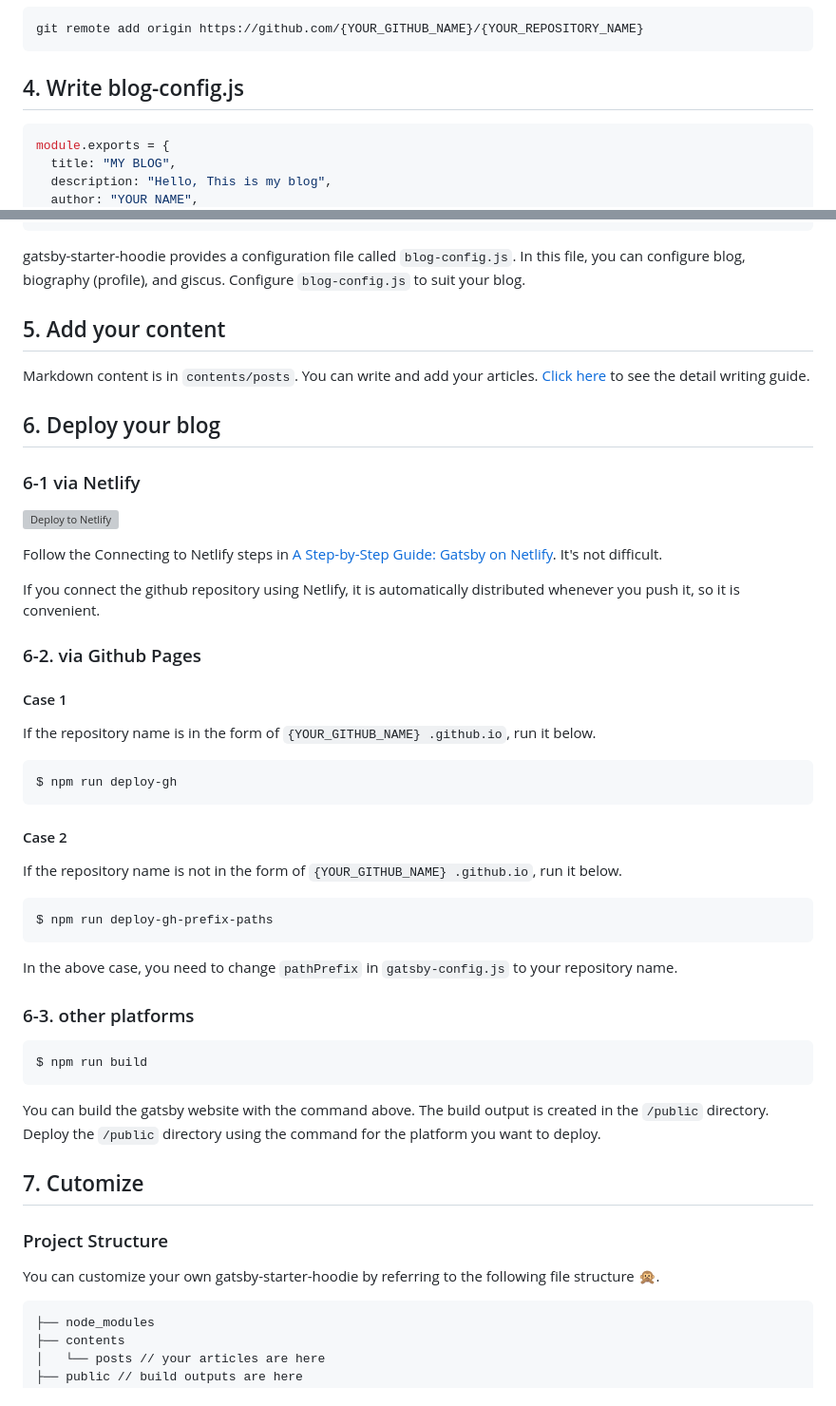
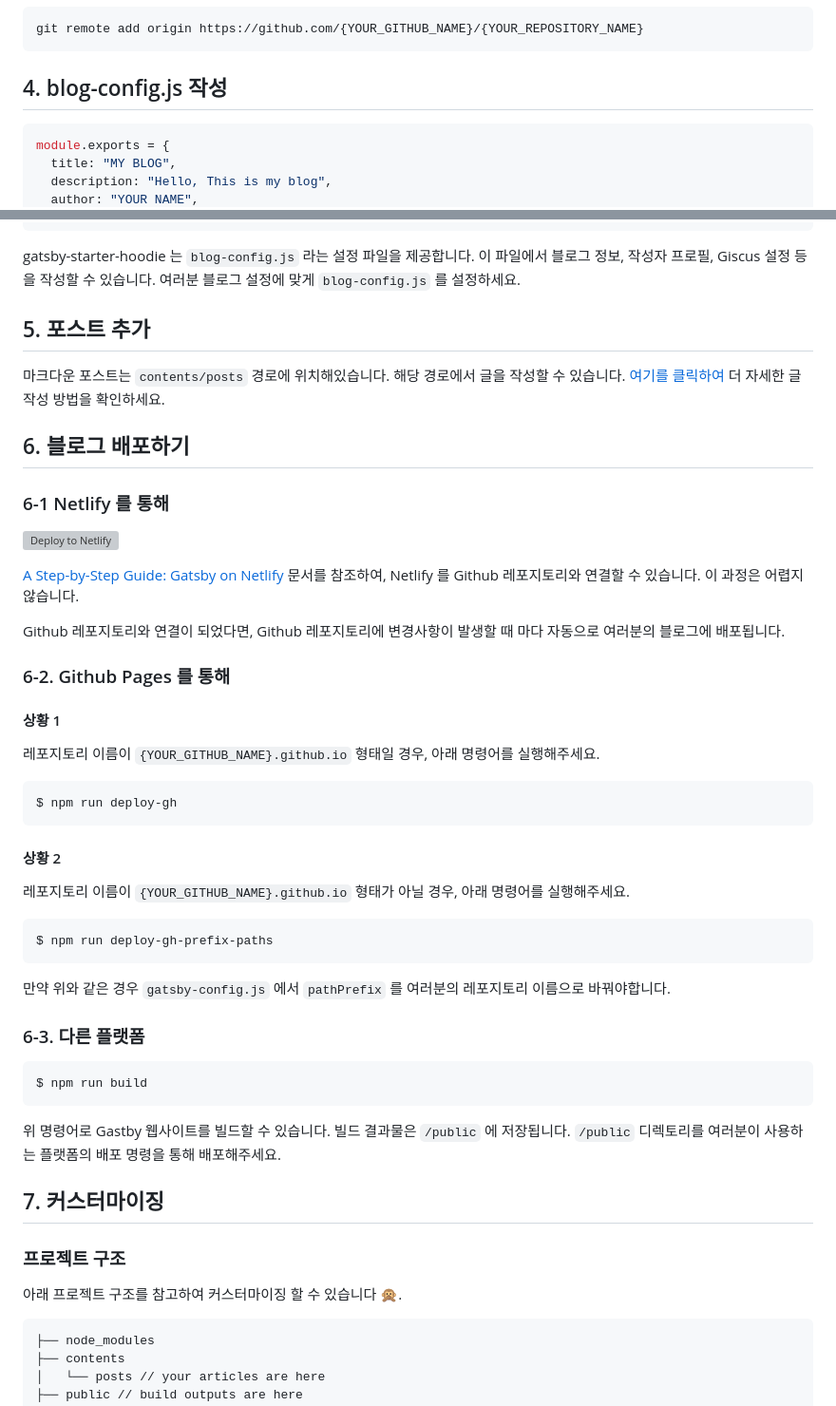
Before and after one commit to changkiyun/changkiyun.github.io, a Markdown page: README.md, 2 parts joined by grey strips. Shown: that part at 95% size. Rendered like a GitHub page; grey boxes are pictures that could not be loaded.

````diff
--- a/README.md
+++ b/README.md
@@ -65,7 +55,7 @@ If you don't know how to create a GitHub repository, follow the [official GitHub
 git remote add origin https://github.com/{YOUR_GITHUB_NAME}/{YOUR_REPOSITORY_NAME}
 ```
 
-## 4. Write blog-config.js
+## 4. blog-config.js 작성
 
 ```javascript
 module.exports = {
@@ -93,55 +83,55 @@ module.exports = {
 }
 ```
 
-gatsby-starter-hoodie provides a configuration file called `blog-config.js`. In this file, you can configure blog, biography (profile), and giscus. Configure `blog-config.js` to suit your blog.
+gatsby-starter-hoodie 는 `blog-config.js` 라는 설정 파일을 제공합니다. 이 파일에서 블로그 정보, 작성자 프로필, Giscus 설정 등을 작성할 수 있습니다. 여러분 블로그 설정에 맞게 `blog-config.js` 를 설정하세요.
 
-## 5. Add your content
+## 5. 포스트 추가
 
-Markdown content is in `contents/posts`. You can write and add your articles. [Click here](https://hoodie.gatsbyjs.io/gatsby-starter-hoodie/writing-guide) to see the detail writing guide.
+마크다운 포스트는 `contents/posts` 경로에 위치해있습니다. 해당 경로에서 글을 작성할 수 있습니다. [여기를 클릭하여](https://hoodie.gatsbyjs.io/gatsby-starter-hoodie/writing-guide) 더 자세한 글 작성 방법을 확인하세요.
 
-## 6. Deploy your blog
+## 6. 블로그 배포하기
 
-### 6-1 via Netlify
+### 6-1 Netlify 를 통해
 
 <a href="https://app.netlify.com/start/deploy?repository=https://github.com/alxshelepenok/gatsby-starter-lumen" target="_blank"><img src="https://www.netlify.com/img/deploy/button.svg" alt="Deploy to Netlify"></a>
 
-Follow the Connecting to Netlify steps in [A Step-by-Step Guide: Gatsby on Netlify](https://www.netlify.com/blog/2016/02/24/a-step-by-step-guide-gatsby-on-netlify/). It's not difficult.
+[A Step-by-Step Guide: Gatsby on Netlify](https://www.netlify.com/blog/2016/02/24/a-step-by-step-guide-gatsby-on-netlify/) 문서를 참조하여, Netlify 를 Github 레포지토리와 연결할 수 있습니다. 이 과정은 어렵지 않습니다.
 
-If you connect the github repository using Netlify, it is automatically distributed whenever you push it, so it is convenient.
+Github 레포지토리와 연결이 되었다면, Github 레포지토리에 변경사항이 발생할 때 마다 자동으로 여러분의 블로그에 배포됩니다.
 
-### 6-2. via Github Pages
+### 6-2. Github Pages 를 통해
 
-#### Case 1
+#### 상황 1
 
-If the repository name is in the form of `{YOUR_GITHUB_NAME} .github.io`, run it below.
+레포지토리 이름이 `{YOUR_GITHUB_NAME}.github.io` 형태일 경우, 아래 명령어를 실행해주세요.
 
 ```
 $ npm run deploy-gh
 ```
 
-#### Case 2
+#### 상황 2
 
-If the repository name is not in the form of `{YOUR_GITHUB_NAME} .github.io`, run it below.
+레포지토리 이름이 `{YOUR_GITHUB_NAME}.github.io` 형태가 아닐 경우, 아래 명령어를 실행해주세요.
 
 ```
 $ npm run deploy-gh-prefix-paths
 ```
 
-In the above case, you need to change `pathPrefix` in `gatsby-config.js` to your repository name.
+만약 위와 같은 경우 `gatsby-config.js` 에서 `pathPrefix` 를 여러분의 레포지토리 이름으로 바꿔야합니다.
 
-### 6-3. other platforms
+### 6-3. 다른 플랫폼
 
 ```
 $ npm run build
 ```
 
-You can build the gatsby website with the command above. The build output is created in the `/public` directory. Deploy the `/public` directory using the command for the platform you want to deploy.
+위 명령어로 Gastby 웹사이트를 빌드할 수 있습니다. 빌드 결과물은 `/public` 에 저장됩니다. `/public` 디렉토리를 여러분이 사용하는 플랫폼의 배포 명령을 통해 배포해주세요.
 
-## 7. Cutomize
+## 7. 커스터마이징
 
-### Project Structure
+### 프로젝트 구조
 
-You can customize your own gatsby-starter-hoodie by referring to the following file structure 🙊.
+아래 프로젝트 구조를 참고하여 커스터마이징 할 수 있습니다 🙊.
 
 ```
 ├── node_modules
````
Also changed, not shown: other parts of README.md (+24 -37 lines).
